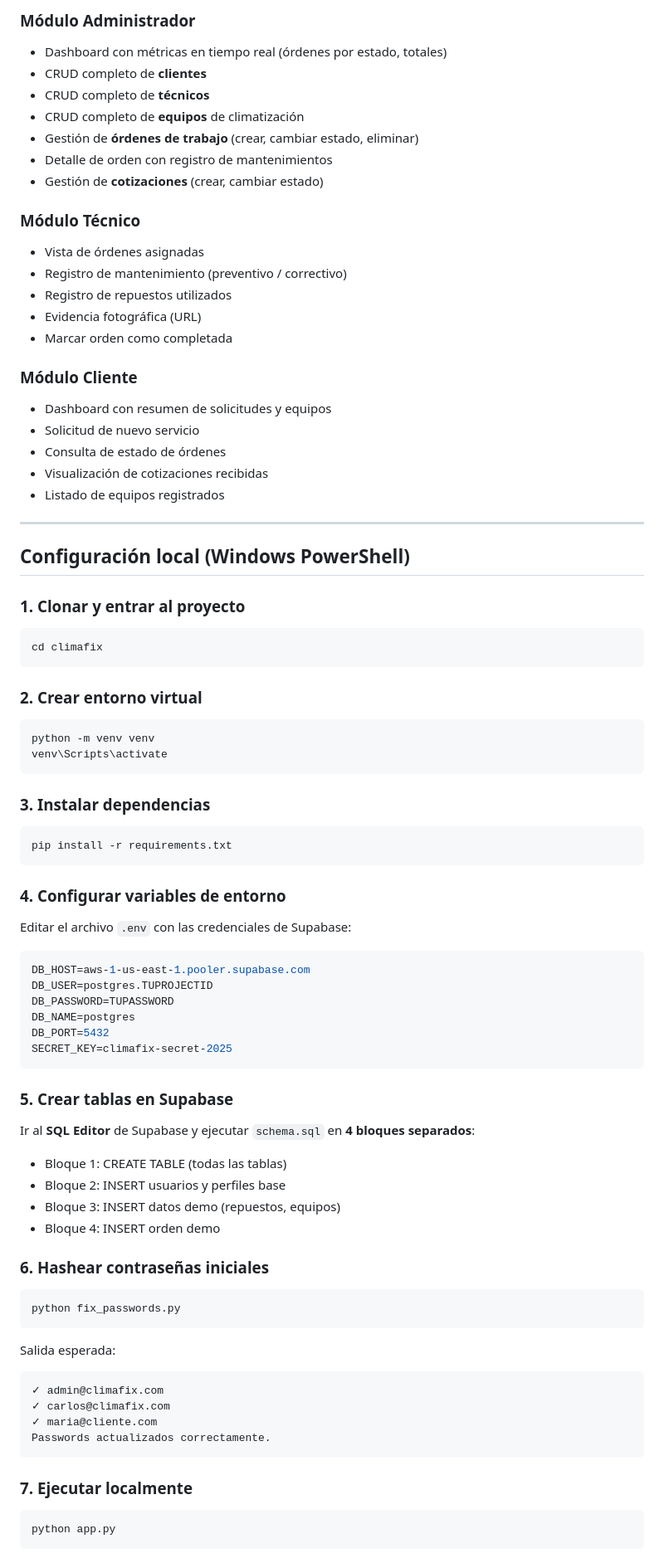
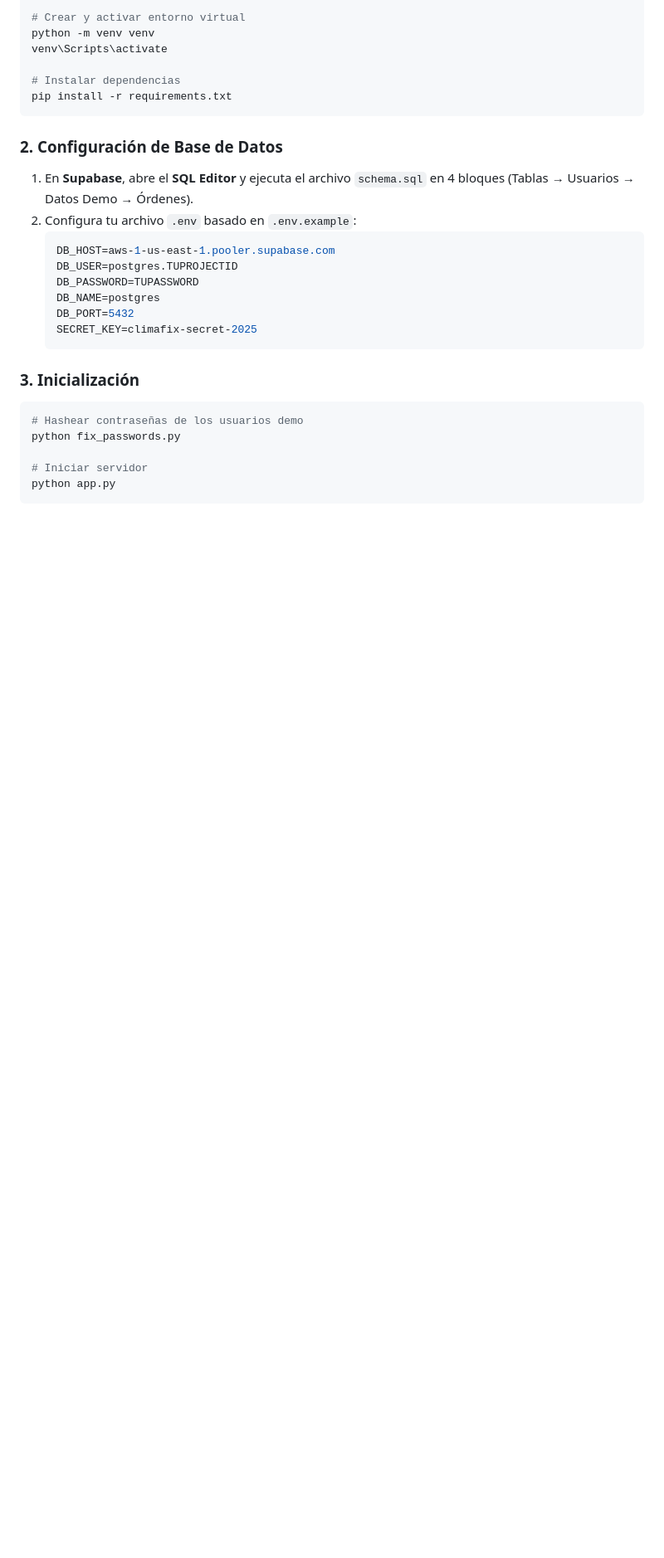
Before and after one commit to scarss11/climafix, a Markdown page: README.md, the part around one of its changes. Shown at 83% size. Drawn GitHub-style; blank space fills up the shorter version.

````diff
--- a/README.md
+++ b/README.md
@@ -70,77 +48,28 @@ climafix/
 
-### Módulo Administrador
-- Dashboard con métricas en tiempo real (órdenes por estado, totales)
-- CRUD completo de **clientes**
-- CRUD completo de **técnicos**
-- CRUD completo de **equipos** de climatización
-- Gestión de **órdenes de trabajo** (crear, cambiar estado, eliminar)
-- Detalle de orden con registro de mantenimientos
-- Gestión de **cotizaciones** (crear, cambiar estado)
-
-### Módulo Técnico
-- Vista de órdenes asignadas
-- Registro de mantenimiento (preventivo / correctivo)
-- Registro de repuestos utilizados
-- Evidencia fotográfica (URL)
-- Marcar orden como completada
-
-### Módulo Cliente
-- Dashboard con resumen de solicitudes y equipos
-- Solicitud de nuevo servicio
-- Consulta de estado de órdenes
-- Visualización de cotizaciones recibidas
-- Listado de equipos registrados
-
----
-
-## Configuración local (Windows PowerShell)
-
-### 1. Clonar y entrar al proyecto
-```powershell
-cd climafix
-```
-
-### 2. Crear entorno virtual
-```powershell
+# Crear y activar entorno virtual
 python -m venv venv
 venv\Scripts\activate
-```
 
-### 3. Instalar dependencias
-```powershell
+# Instalar dependencias
 pip install -r requirements.txt
 ```
 
-### 4. Configurar variables de entorno
-Editar el archivo `.env` con las credenciales de Supabase:
-```env
-DB_HOST=aws-1-us-east-1.pooler.supabase.com
-DB_USER=postgres.TUPROJECTID
-DB_PASSWORD=TUPASSWORD
-DB_NAME=postgres
-DB_PORT=5432
-SECRET_KEY=climafix-secret-2025
-```
+### 2. Configuración de Base de Datos
+1. En **Supabase**, abre el **SQL Editor** y ejecuta el archivo `schema.sql` en 4 bloques (Tablas → Usuarios → Datos Demo → Órdenes).
+2. Configura tu archivo `.env` basado en `.env.example`:
+   ```env
+   DB_HOST=aws-1-us-east-1.pooler.supabase.com
+   DB_USER=postgres.TUPROJECTID
+   DB_PASSWORD=TUPASSWORD
+   DB_NAME=postgres
+   DB_PORT=5432
+   SECRET_KEY=climafix-secret-2025
+   ```
 
-### 5. Crear tablas en Supabase
-Ir al **SQL Editor** de Supabase y ejecutar `schema.sql` en **4 bloques separados**:
-- Bloque 1: CREATE TABLE (todas las tablas)
-- Bloque 2: INSERT usuarios y perfiles base
-- Bloque 3: INSERT datos demo (repuestos, equipos)
-- Bloque 4: INSERT orden demo
+### 3. Inicialización
+```powershell
+# Hashear contraseñas de los usuarios demo
+python fix_passwords.py
 
-### 6. Hashear contraseñas iniciales
-```powershell
-python fix_passwords.py
-```
-Salida esperada:
-```
-✓ admin@climafix.com
-✓ carlos@climafix.com
-✓ maria@cliente.com
-Passwords actualizados correctamente.
-```
-
-### 7. Ejecutar localmente
-```powershell
+# Iniciar servidor
 python app.py
````
Also changed, not shown: other parts of README.md (+70 -157 lines).
